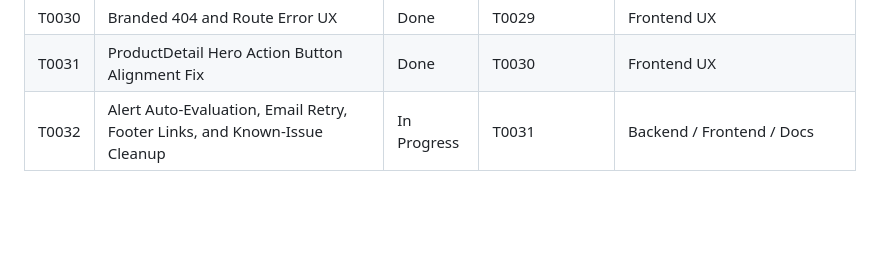
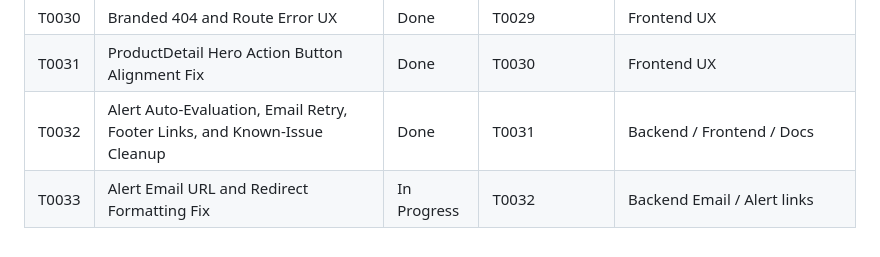
Before and after one commit to namhpn/uit-dealsach-2, a Markdown page: docs/Tickets.md, the part around the change. Drawn GitHub-style; blank space fills up the shorter version.

Commit message:
Add ticket T0033 [no ci]

```diff
--- a/docs/Tickets.md
+++ b/docs/Tickets.md
@@ -44,4 +44,5 @@
 | T0029 | Admin Pages UI/UX Cleanup | Done | T0028 | Frontend/Admin UX |
 | T0030 | Branded 404 and Route Error UX | Done | T0029 | Frontend UX |
 | T0031 | ProductDetail Hero Action Button Alignment Fix | Done | T0030 | Frontend UX |
-| T0032 | Alert Auto-Evaluation, Email Retry, Footer Links, and Known-Issue Cleanup | In Progress | T0031 | Backend / Frontend / Docs |
+| T0032 | Alert Auto-Evaluation, Email Retry, Footer Links, and Known-Issue Cleanup | Done | T0031 | Backend / Frontend / Docs |
+| T0033 | Alert Email URL and Redirect Formatting Fix | In Progress | T0032 | Backend Email / Alert links |
```
Also changed, not shown: docs/implementation_logs/T0033.md (added, +202 -0 lines).
